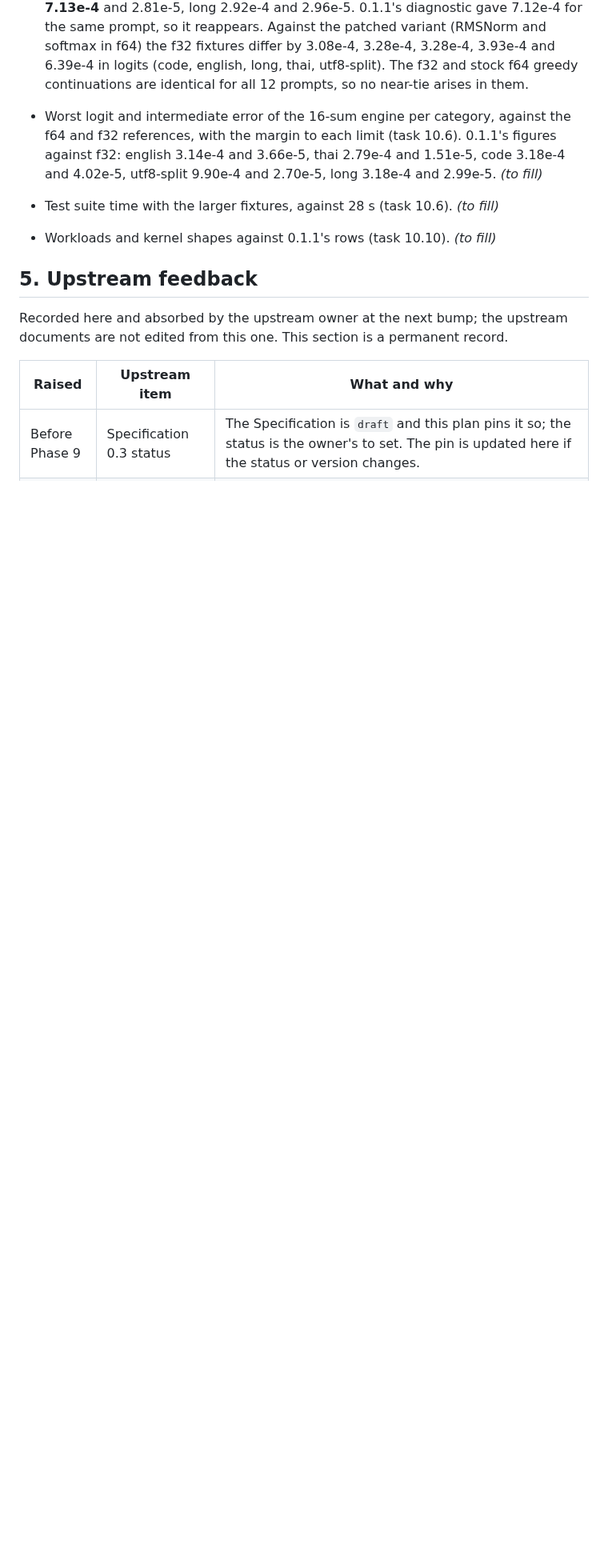
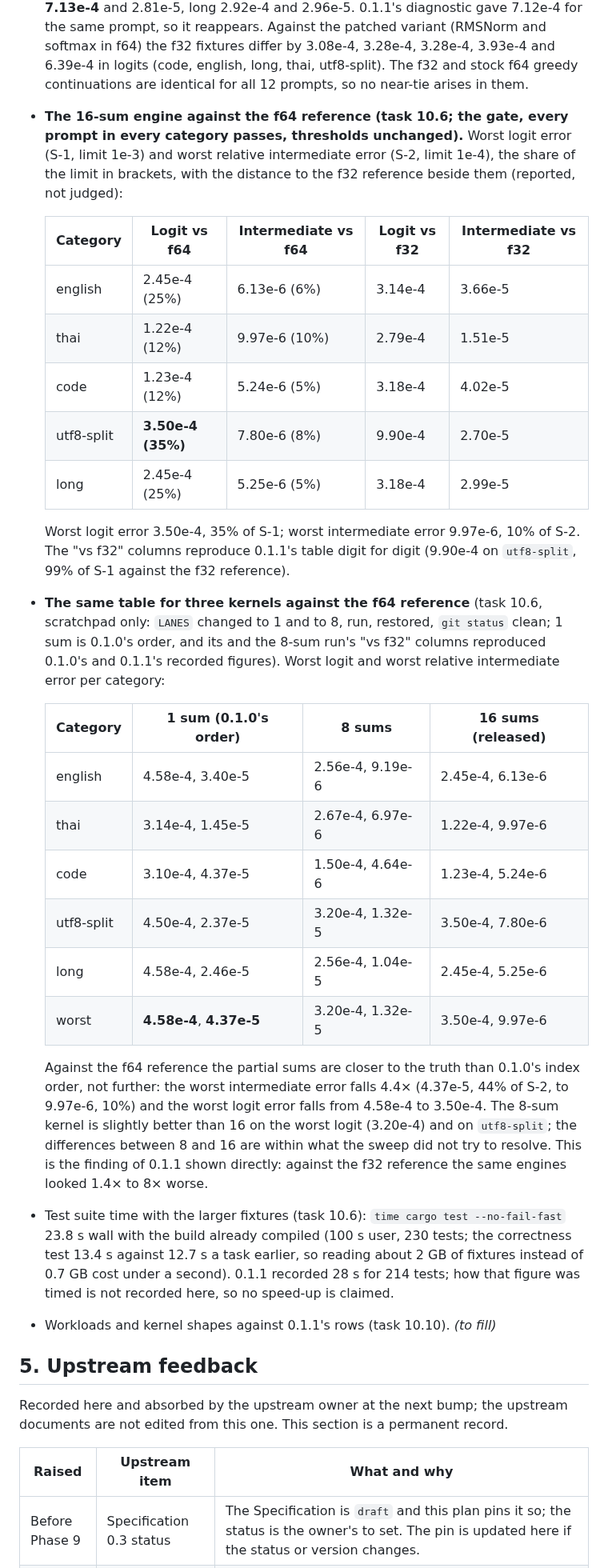
Before and after one commit to wattanit/emberly-oxygen, a Markdown page: docs/emberly-oxygen-implementation-plan-0.1.2.md, the part around the change. Shown at 80% size. Rendered like a GitHub page; blank space fills up the shorter version.

Commit message:
Record task 10.6: the 16-sum engine against the f64 reference
All 230 tests pass in 23.8 s. Against the f64 reference the worst logit error
is 3.50e-4 (35% of S-1, on utf8-split) and the worst relative intermediate
error 9.97e-6 (10% of S-2); against the f32 reference the figures reproduce
0.1.1's table. A scratchpad run of the kernel at 1 and 8 sums shows the partial
sums are closer to the f64 reference than 0.1.0's index order: the worst
intermediate error falls 4.4 times. The thresholds are untouched and the plan
now waits at task 10.7 for the owner.

```diff
--- a/docs/emberly-oxygen-implementation-plan-0.1.2.md
+++ b/docs/emberly-oxygen-implementation-plan-0.1.2.md
@@ -90,8 +90,30 @@ Filled in during the phases. Nothing here is tuned; thresholds change only by th
   The worst is 2.18e-6, 0.22% of S-1 and under the 1e-5 bar; it is 8 times smaller than the stock run's. Same thread count reproduces exactly. What remains on the thai and long prompts, the only ones with more than about 100 positions where it appears, is not explained; the rotary tables, which stay in float32, are one candidate, and nothing was done to find out. The start-up check was shown to fail without the replacement.
 - The difference between the f32 fixtures and the reference as released (task 9.5; worst logit absolute, worst intermediate relative; scratchpad `noise_and_diff.py diff`): english 3.28e-4 and 3.44e-5, thai 3.93e-4 and 1.64e-5, code 3.08e-4 and 4.28e-5, utf8-split **6.39e-4** and 2.83e-5, long 3.28e-4 and 2.99e-5. The f32 and f64 greedy continuations are identical for all 12 prompts. Against the stock library f64 run the same figures were as in the next entry.
 - For the record, the difference between the f32 and the stock library f64 fixtures (task 9.5, first attempt; worst logit absolute, worst intermediate relative): english 2.88e-4 and 3.45e-5, thai 3.34e-4 and 1.61e-5, code 3.54e-4 and 4.27e-5, utf8-split **7.13e-4** and 2.81e-5, long 2.92e-4 and 2.96e-5. 0.1.1's diagnostic gave 7.12e-4 for the same prompt, so it reappears. Against the patched variant (RMSNorm and softmax in f64) the f32 fixtures differ by 3.08e-4, 3.28e-4, 3.28e-4, 3.93e-4 and 6.39e-4 in logits (code, english, long, thai, utf8-split). The f32 and stock f64 greedy continuations are identical for all 12 prompts, so no near-tie arises in them.
-- Worst logit and intermediate error of the 16-sum engine per category, against the f64 and f32 references, with the margin to each limit (task 10.6). 0.1.1's figures against f32: english 3.14e-4 and 3.66e-5, thai 2.79e-4 and 1.51e-5, code 3.18e-4 and 4.02e-5, utf8-split 9.90e-4 and 2.70e-5, long 3.18e-4 and 2.99e-5. *(to fill)*
-- Test suite time with the larger fixtures, against 28 s (task 10.6). *(to fill)*
+- **The 16-sum engine against the f64 reference (task 10.6; the gate, every prompt in every category passes, thresholds unchanged).** Worst logit error (S-1, limit 1e-3) and worst relative intermediate error (S-2, limit 1e-4), the share of the limit in brackets, with the distance to the f32 reference beside them (reported, not judged):
+
+  | Category | Logit vs f64 | Intermediate vs f64 | Logit vs f32 | Intermediate vs f32 |
+  | --- | --- | --- | --- | --- |
+  | english | 2.45e-4 (25%) | 6.13e-6 (6%) | 3.14e-4 | 3.66e-5 |
+  | thai | 1.22e-4 (12%) | 9.97e-6 (10%) | 2.79e-4 | 1.51e-5 |
+  | code | 1.23e-4 (12%) | 5.24e-6 (5%) | 3.18e-4 | 4.02e-5 |
+  | utf8-split | **3.50e-4 (35%)** | 7.80e-6 (8%) | 9.90e-4 | 2.70e-5 |
+  | long | 2.45e-4 (25%) | 5.25e-6 (5%) | 3.18e-4 | 2.99e-5 |
+
+  Worst logit error 3.50e-4, 35% of S-1; worst intermediate error 9.97e-6, 10% of S-2. The "vs f32" columns reproduce 0.1.1's table digit for digit (9.90e-4 on `utf8-split`, 99% of S-1 against the f32 reference).
+- **The same table for three kernels against the f64 reference** (task 10.6, scratchpad only: `LANES` changed to 1 and to 8, run, restored, `git status` clean; 1 sum is 0.1.0's order, and its and the 8-sum run's "vs f32" columns reproduced 0.1.0's and 0.1.1's recorded figures). Worst logit and worst relative intermediate error per category:
+
+  | Category | 1 sum (0.1.0's order) | 8 sums | 16 sums (released) |
+  | --- | --- | --- | --- |
+  | english | 4.58e-4, 3.40e-5 | 2.56e-4, 9.19e-6 | 2.45e-4, 6.13e-6 |
+  | thai | 3.14e-4, 1.45e-5 | 2.67e-4, 6.97e-6 | 1.22e-4, 9.97e-6 |
+  | code | 3.10e-4, 4.37e-5 | 1.50e-4, 4.64e-6 | 1.23e-4, 5.24e-6 |
+  | utf8-split | 4.50e-4, 2.37e-5 | 3.20e-4, 1.32e-5 | 3.50e-4, 7.80e-6 |
+  | long | 4.58e-4, 2.46e-5 | 2.56e-4, 1.04e-5 | 2.45e-4, 5.25e-6 |
+  | worst | **4.58e-4**, **4.37e-5** | 3.20e-4, 1.32e-5 | 3.50e-4, 9.97e-6 |
+
+  Against the f64 reference the partial sums are closer to the truth than 0.1.0's index order, not further: the worst intermediate error falls 4.4× (4.37e-5, 44% of S-2, to 9.97e-6, 10%) and the worst logit error falls from 4.58e-4 to 3.50e-4. The 8-sum kernel is slightly better than 16 on the worst logit (3.20e-4) and on `utf8-split`; the differences between 8 and 16 are within what the sweep did not try to resolve. This is the finding of 0.1.1 shown directly: against the f32 reference the same engines looked 1.4× to 8× worse.
+- Test suite time with the larger fixtures (task 10.6): `time cargo test --no-fail-fast` 23.8 s wall with the build already compiled (100 s user, 230 tests; the correctness test 13.4 s against 12.7 s a task earlier, so reading about 2 GB of fixtures instead of 0.7 GB cost under a second). 0.1.1 recorded 28 s for 214 tests; how that figure was timed is not recorded here, so no speed-up is claimed.
 - Workloads and kernel shapes against 0.1.1's rows (task 10.10). *(to fill)*
 
 ## 5. Upstream feedback
```
Also changed, not shown: docs/todo/phase-10-harness-and-release.md (+4 -4 lines).
